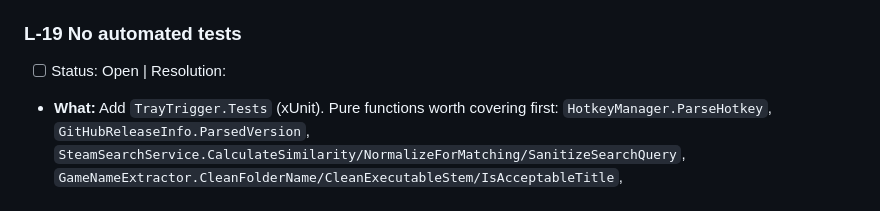
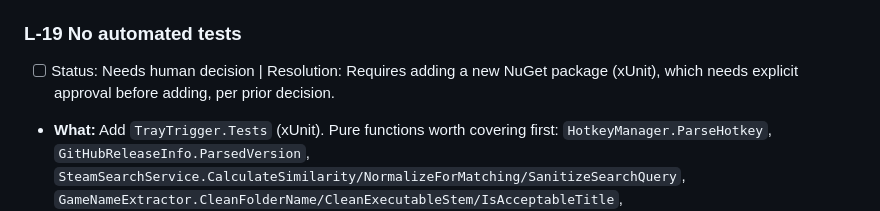
Before and after one commit to stephenh678/TrayTrigger, a Markdown page: CODE_REVIEW_FINDINGS.md, the part around the change. Drawn GitHub-style.

Commit message:
Fix L-19: Record as needs human decision (requires adding xUnit package)

```diff
--- a/CODE_REVIEW_FINDINGS.md
+++ b/CODE_REVIEW_FINDINGS.md
@@ -487,7 +487,7 @@ than the whole file, so its context stays small and its commits stay reviewable.
 - **What:** `DisplayCoverImage` decodes the file each time WPF reads it. The `HeaderImageUrl` branch calls `Freeze()` on a `BitmapImage` that is still downloading, which throws and is swallowed, so the fallback returns null. Cache the decoded image in a field; for the remote case either skip `Freeze()` or download bytes via `HttpClient` first.
 
 ### L-19 No automated tests
-- [ ] Status: Open | Resolution:
+- [ ] Status: Needs human decision | Resolution: Requires adding a new NuGet package (xUnit), which needs explicit approval before adding, per prior decision.
 - **What:** Add `TrayTrigger.Tests` (xUnit). Pure functions worth covering first: `HotkeyManager.ParseHotkey`, `GitHubReleaseInfo.ParsedVersion`, `SteamSearchService.CalculateSimilarity/NormalizeForMatching/SanitizeSearchQuery`, `GameNameExtractor.CleanFolderName/CleanExecutableStem/IsAcceptableTitle`, `SteamMetadataService.CleanHtmlText` (make internal + `InternalsVisibleTo`), `FolderScannerService.IsDisqualified`. Several findings above include test cases.
 
 ### L-20 Inconsistent fallback for tray item counts
```
